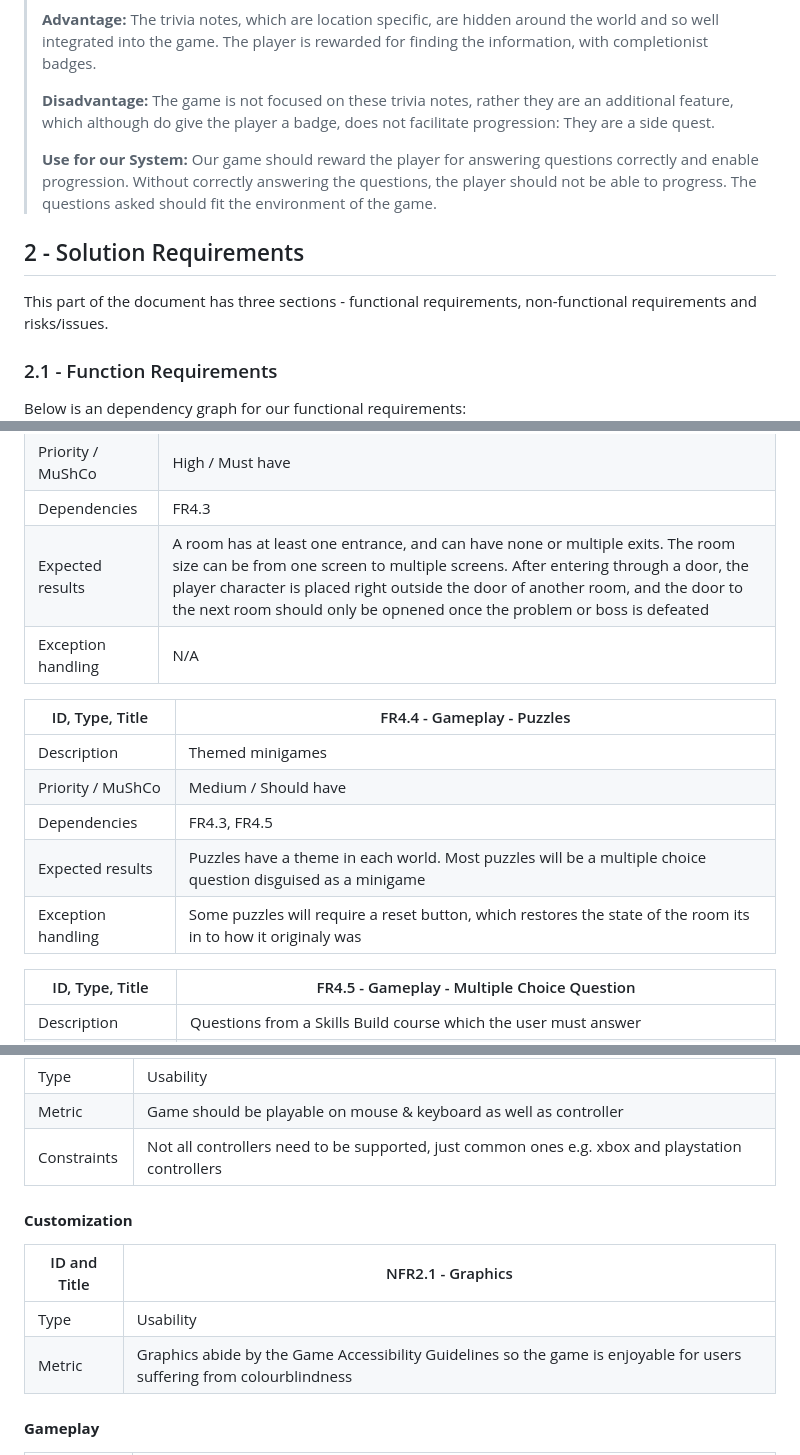
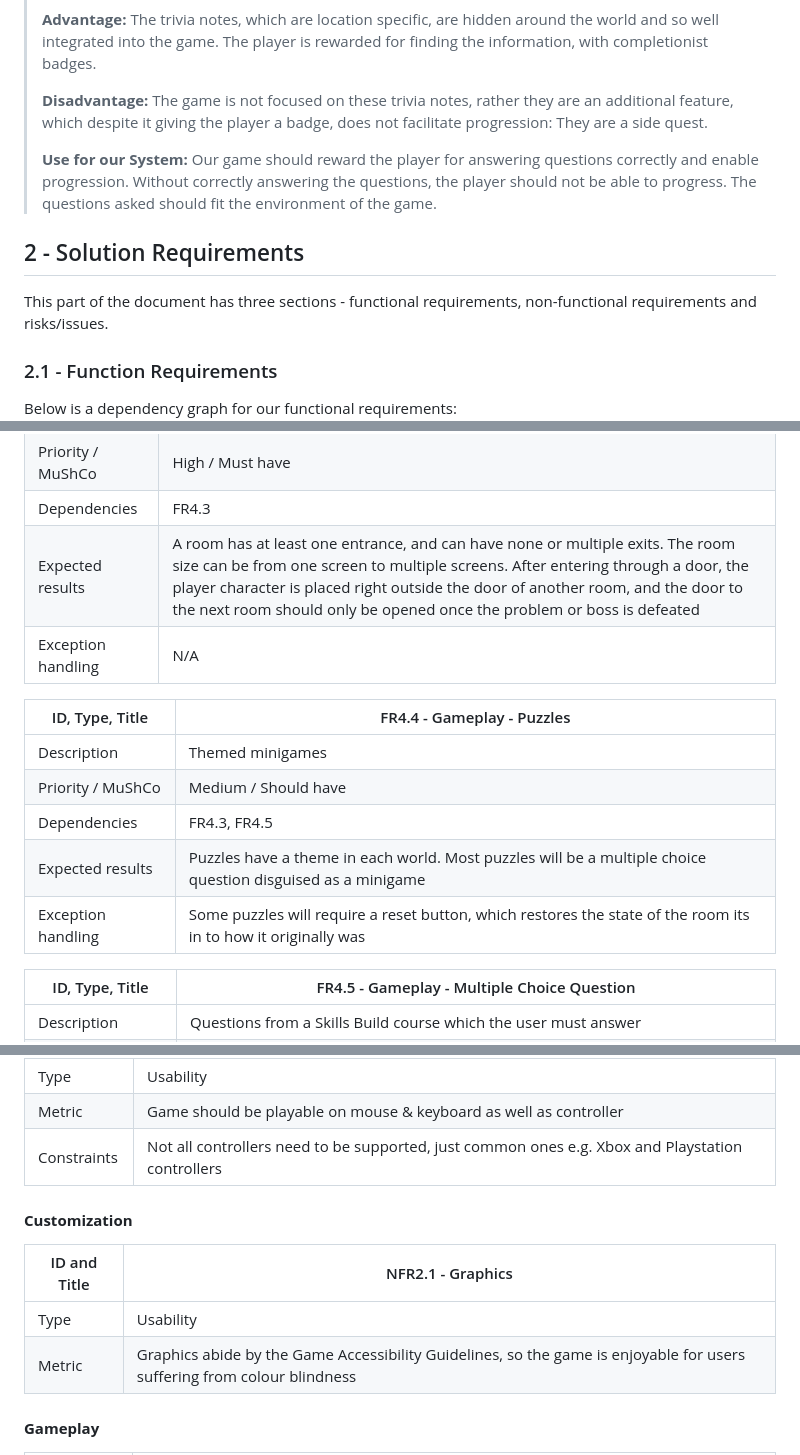
Before and after one commit to COMP2281/software-engineering-group-17, a Markdown page: documentation/Requirement-Specification.md, 3 parts joined by grey strips. Drawn GitHub-style.

```diff
--- a/documentation/Requirement-Specification.md
+++ b/documentation/Requirement-Specification.md
@@ -56,7 +56,7 @@ Our proposed solution to IBM's Skills Build Website issue is the creation of an
 >
 > **Advantage:** The trivia notes, which are location specific, are hidden around the world and so well integrated into the game. The player is rewarded for finding the information, with completionist badges.
 >
-> **Disadvantage:** The game is not focused on these trivia notes, rather they are an additional feature, which although do give the player a badge, does not facilitate progression: They are a side quest.
+> **Disadvantage:** The game is not focused on these trivia notes, rather they are an additional feature, which despite it giving the player a badge, does not facilitate progression: They are a side quest.
 >
 > **Use for our System:** Our game should reward the player for answering questions correctly and enable progression. Without correctly answering the questions, the player should not be able to progress. The questions asked should fit the environment of the game.
 
@@ -67,7 +67,7 @@ This part of the document has three sections - functional requirements, non-func
 
 ### 2.1 - Function Requirements
 
-Below is an dependency graph for our functional requirements:
+Below is a dependency graph for our functional requirements:
 ![Functional Requirement Dependency Graph](images/../../image/Documentation/Requirements-Dependency-Graph.png)
 
 #### **Player-Based system**
@@ -181,7 +181,7 @@ Below is an dependency graph for our functional requirements:
 | Description  | A room that contains a puzzle or a boss with a door to the next room, with a puzzle |
 | Priority / MuShCo | High / Must have |
 | Dependencies | FR4.3 |
-| Expected results | A room has at least one entrance, and can have none or multiple exits. The room size can be from one screen to multiple screens. After entering through a door, the player character is placed right outside the door of another room, and the door to the next room should only be opnened once the problem or boss is defeated |
+| Expected results | A room has at least one entrance, and can have none or multiple exits. The room size can be from one screen to multiple screens. After entering through a door, the player character is placed right outside the door of another room, and the door to the next room should only be opened once the problem or boss is defeated |
 | Exception handling | N/A |
 
 | ID, Type, Title | FR4.4 - Gameplay - Puzzles |
@@ -190,7 +190,7 @@ Below is an dependency graph for our functional requirements:
 | Priority / MuShCo | Medium / Should have |
 | Dependencies | FR4.3, FR4.5 |
 | Expected results | Puzzles have a theme in each world. Most puzzles will be a multiple choice question disguised as a minigame |
-| Exception handling | Some puzzles will require a reset button, which restores the state of the room its in to how it originaly was |
+| Exception handling | Some puzzles will require a reset button, which restores the state of the room its in to how it originally was |
 
 | ID, Type, Title | FR4.5 - Gameplay - Multiple Choice Question |
 | ------------ | --------------------------------------------------------------------- |
@@ -237,7 +237,7 @@ Below is an dependency graph for our functional requirements:
 | ------------ | --------------------------------------------------------------------- |
 | Type | Usability |
 | Metric | Game should be playable on mouse & keyboard as well as controller |
-| Constraints | Not all controllers need to be supported, just common ones e.g. xbox and playstation controllers |
+| Constraints | Not all controllers need to be supported, just common ones e.g. Xbox and Playstation controllers |
 
 
 #### **Customization**
@@ -245,7 +245,7 @@ Below is an dependency graph for our functional requirements:
 | ID and Title | NFR2.1 - Graphics                                                      |
 | ------------ | --------------------------------------------------------------------- |
 | Type  | Usability |
-| Metric | Graphics abide by the Game Accessibility Guidelines so the game is enjoyable for users suffering from colourblindness |
+| Metric | Graphics abide by the Game Accessibility Guidelines, so the game is enjoyable for users suffering from colour blindness |
 
 
 #### **Gameplay**
```
Also changed, not shown: other parts of documentation/Requirement-Specification.md (+16 -16 lines).
